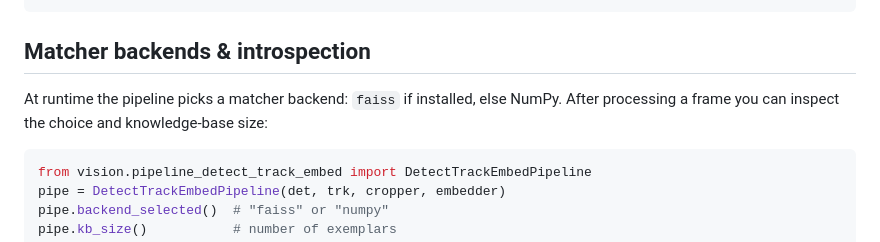
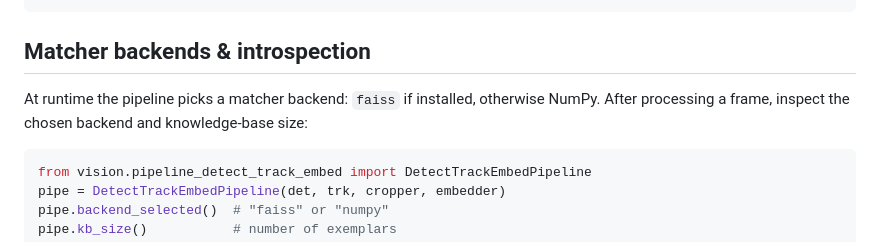
Before and after one commit to matthewtpapa/vision, a Markdown page: README.md, the part around the change. GitHub-like rendering.

Commit message:
docs: clarify matcher introspection section

````diff
--- a/README.md
+++ b/README.md
@@ -225,8 +225,8 @@ t.set_gauge("latency_ms", 12.3)
 ```
 
 ## Matcher backends & introspection
-At runtime the pipeline picks a matcher backend: `faiss` if installed, else
-NumPy. After processing a frame you can inspect the choice and knowledge-base
+At runtime the pipeline picks a matcher backend: `faiss` if installed, otherwise
+NumPy. After processing a frame, inspect the chosen backend and knowledge-base
 size:
 ```python
 from vision.pipeline_detect_track_embed import DetectTrackEmbedPipeline
````
